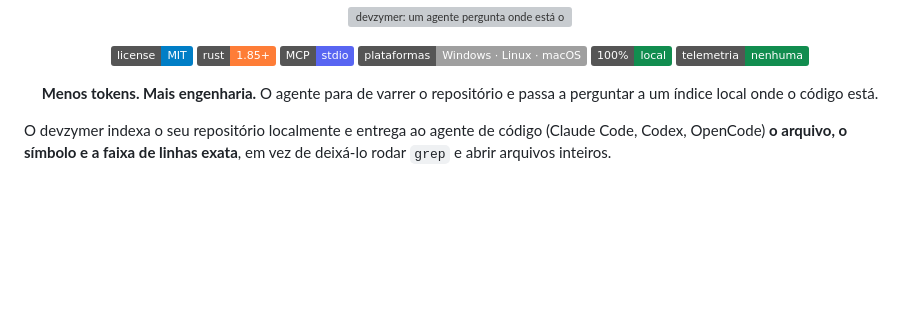
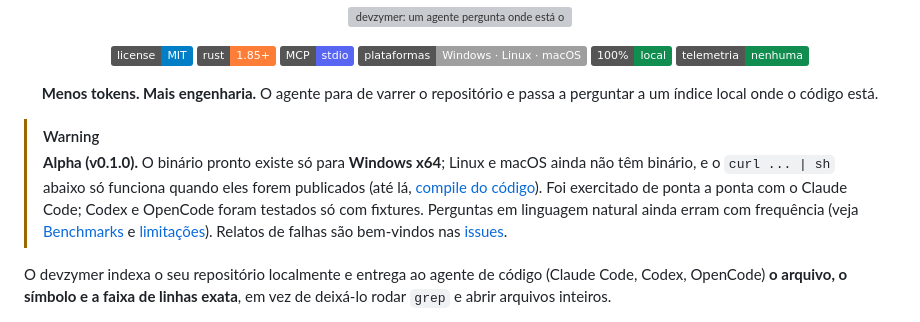
Before and after one commit to devadeiltonlima/devzymer, a Markdown page: README.md, the part around the change. GitHub-like rendering; badges without logos; blank space fills up the shorter version; grey boxes are pictures that could not be loaded.

Commit message:
docs: mark v0.1.0 as alpha and state platform and agent coverage

```diff
--- a/README.md
+++ b/README.md
@@ -14,6 +14,9 @@
 <p align="center">
   <b>Menos tokens. Mais engenharia.</b> O agente para de varrer o repositório e passa a perguntar a um índice local onde o código está.
 </p>
+
+> [!WARNING]
+> **Alpha (v0.1.0).** O binário pronto existe só para **Windows x64**; Linux e macOS ainda não têm binário, e o `curl ... | sh` abaixo só funciona quando eles forem publicados (até lá, [compile do código](#instalação)). Foi exercitado de ponta a ponta com o Claude Code; Codex e OpenCode foram testados só com fixtures. Perguntas em linguagem natural ainda erram com frequência (veja [Benchmarks](#benchmarks--86-de-contexto-100-de-acerto-em-dois-conjuntos-de-generalização) e [limitações](docs/limitations.md)). Relatos de falhas são bem-vindos nas [issues](https://github.com/devadeiltonlima/devzymer/issues).
 
 O devzymer indexa o seu repositório localmente e entrega ao agente de código (Claude Code, Codex, OpenCode) **o arquivo, o símbolo e a faixa de linhas exata**, em vez de deixá-lo rodar `grep` e abrir arquivos inteiros.
 
```
